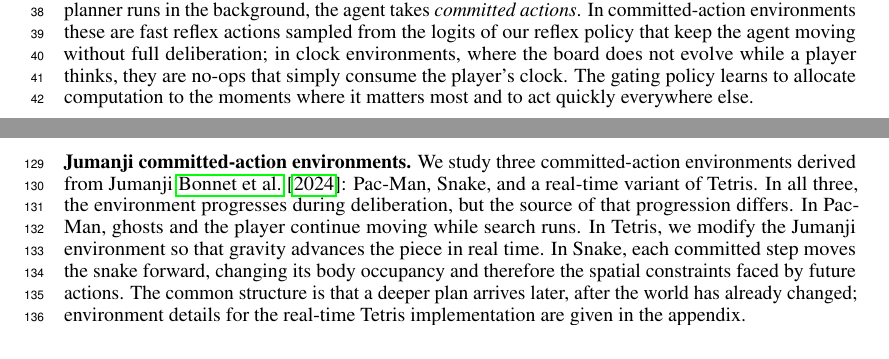
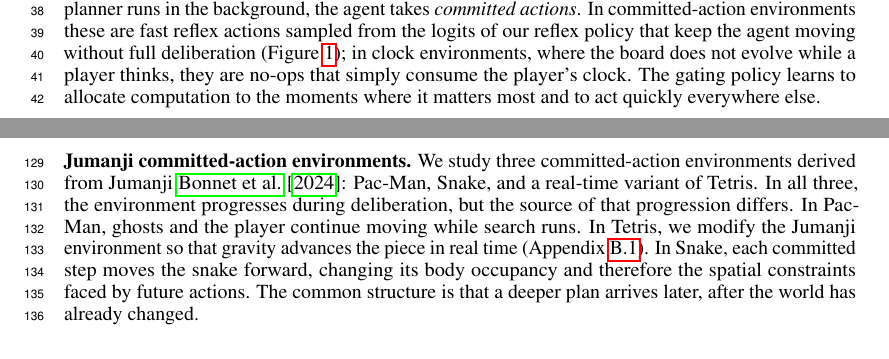
Before and after one commit to Aneeshers/realtime-rl, a LaTeX paper (neurips_2026.tex): two parts of pages 2 and 3 of 27 before the commit and two parts of pages 2 and 4 of 27 after it, joined at a grey line, cut so that both start at the same text. Compiled offline with pdfLaTeX.

Commit message:
my text changes

```diff
--- a/neurips_2026.tex
+++ b/neurips_2026.tex
@@ -105,7 +105,7 @@ the planner's own value estimate and intermediate features to choose a planning
 at each decision point.
 While the planner runs in the background, the agent takes \emph{committed actions}.
 In committed-action environments these are fast reflex actions sampled from the logits of our reflex policy
-that keep the agent moving without full deliberation; in
+that keep the agent moving without full deliberation (Figure \ref{fig:realtime-rl-gating-diagram}); in
 clock environments, where the board does not evolve while a player thinks, they
 are no-ops that simply consume the player's clock.
 The gating policy learns to allocate computation to the moments where it matters most
@@ -272,11 +273,10 @@ We study three committed-action environments derived from Jumanji~\cite{bonnet20
 Pac-Man, Snake, and a real-time variant of Tetris. In all three, the environment
 progresses during deliberation, but the source of that progression differs.
 In Pac-Man, ghosts and the player continue moving while search runs. In Tetris, we
-modify the Jumanji environment so that gravity advances the piece in real time.
+modify the Jumanji environment so that gravity advances the piece in real time (Appendix \ref{app:envs_tetris}).
 In Snake, each committed step moves the snake forward, changing its body occupancy
 and therefore the spatial constraints faced by future actions. The common structure
-is that a deeper plan arrives later, after the world has already changed; environment
-details for the real-time Tetris implementation are given in the appendix.
+is that a deeper plan arrives later, after the world has already changed.
 
 \paragraph{Equal compute budget.}
 All depth options $K \in \Kset$ are designed to carry the same per-frame simulation
```
Also changed, not shown: refs.bib (+6 -0 lines), neurips_2026.tex (19 more changed lines).
